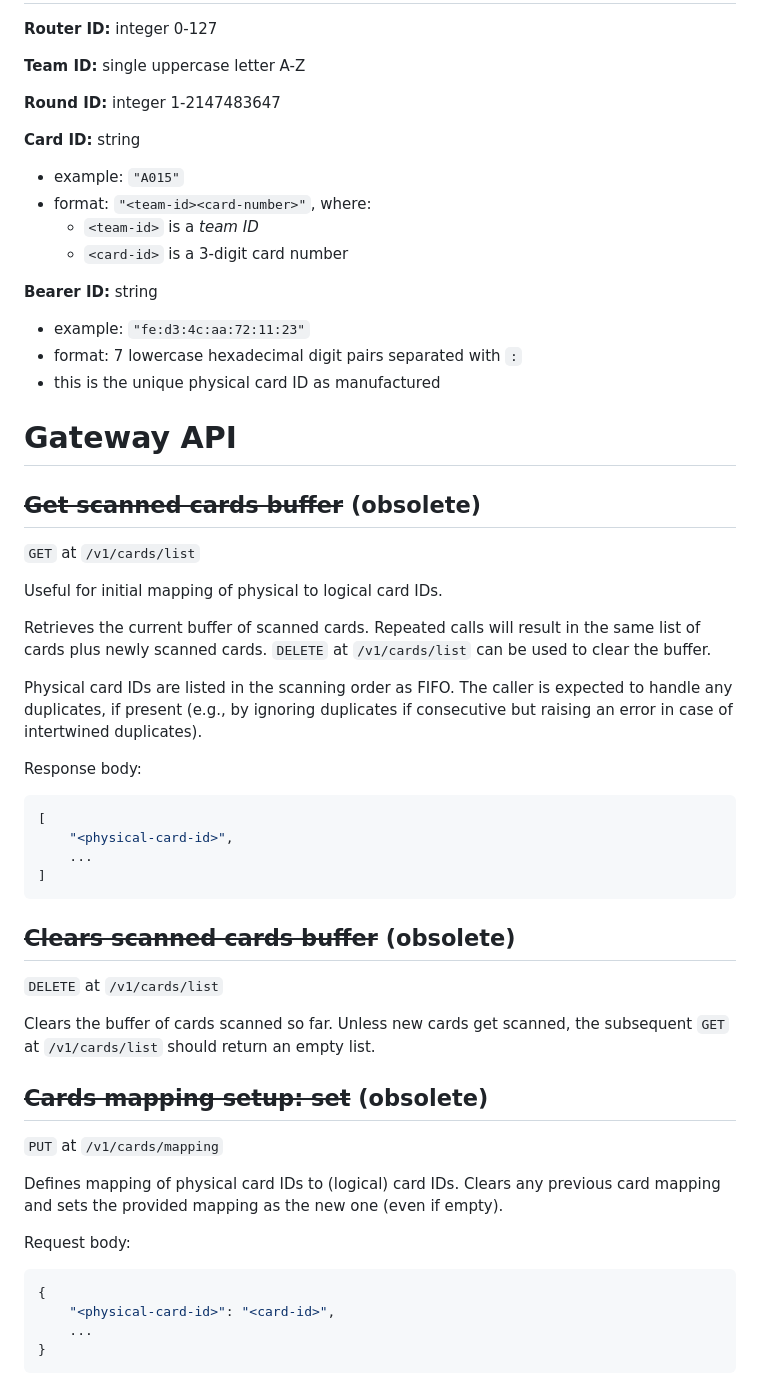
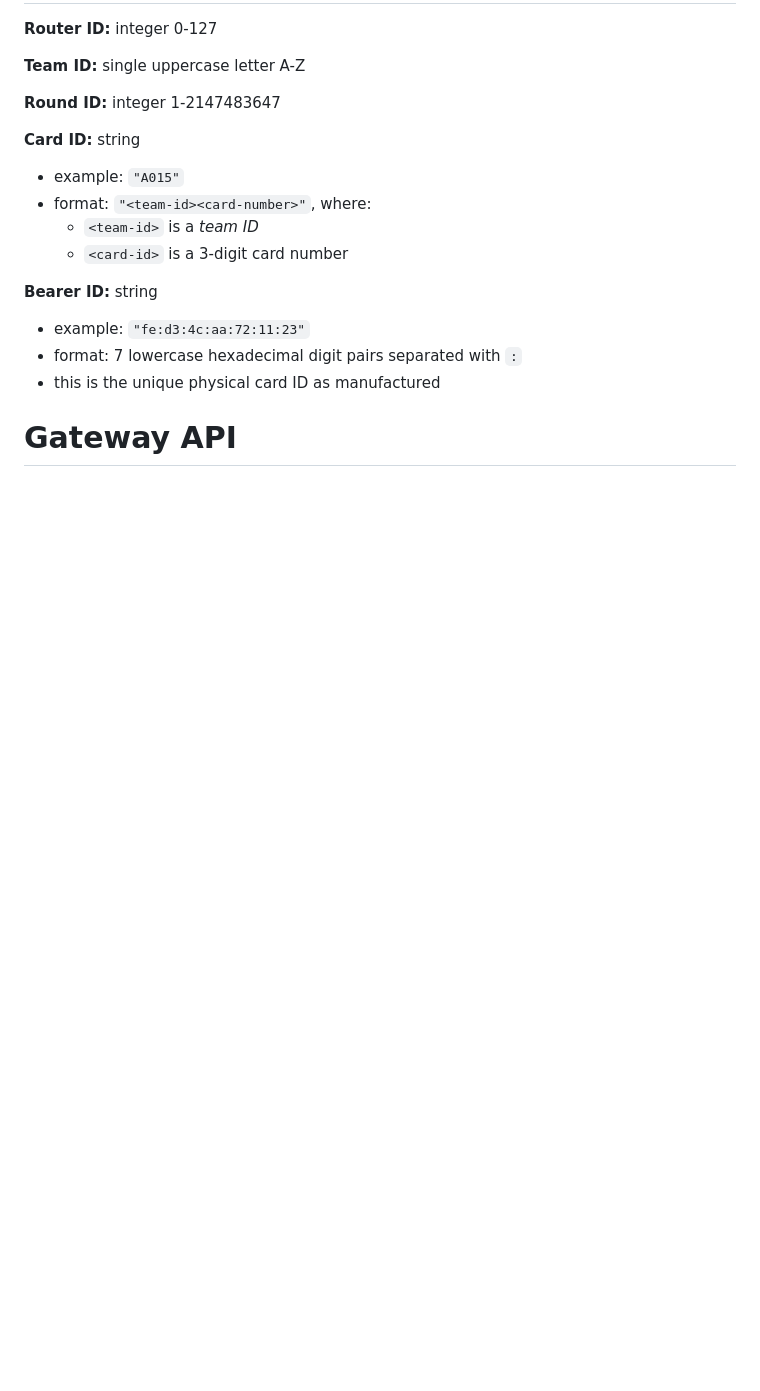
Before and after one commit to InstruktoriBrno/routing-system, a Markdown page: api.md, the part around one of its changes. Rendered like a GitHub page; blank space fills up the shorter version.

Commit message:
API: drop obsolete endpoints

````diff
--- a/api.md
+++ b/api.md
@@ -19,42 +19,3 @@
 
 
 # Gateway API
-
-## ~~Get scanned cards buffer~~ (obsolete)
-
-`GET` at `/v1/cards/list`
-
-Useful for initial mapping of physical to logical card IDs.
-
-Retrieves the current buffer of scanned cards. Repeated calls will result in the same list of cards plus newly scanned cards. `DELETE` at `/v1/cards/list` can be used to clear the buffer.
-
-Physical card IDs are listed in the scanning order as FIFO. The caller is expected to handle any duplicates, if present (e.g., by ignoring duplicates if consecutive but raising an error in case of intertwined duplicates).
-
-Response body:
-```json
-[
-    "<physical-card-id>",
-    ...
-]
-```
-
-## ~~Clears scanned cards buffer~~ (obsolete)
-
-`DELETE` at `/v1/cards/list`
-
-Clears the buffer of cards scanned so far. Unless new cards get scanned, the subsequent `GET` at `/v1/cards/list` should return an empty list.
-
-## ~~Cards mapping setup: set~~ (obsolete)
-
-`PUT` at `/v1/cards/mapping`
-
-Defines mapping of physical card IDs to (logical) card IDs. Clears any previous card mapping and sets the provided mapping as the new one (even if empty).
-
-Request body:
-```json
-{
-    "<physical-card-id>": "<card-id>",
-    ...
-}
-```
-
````
Also changed, not shown: other parts of api.md (+0 -26 lines).
